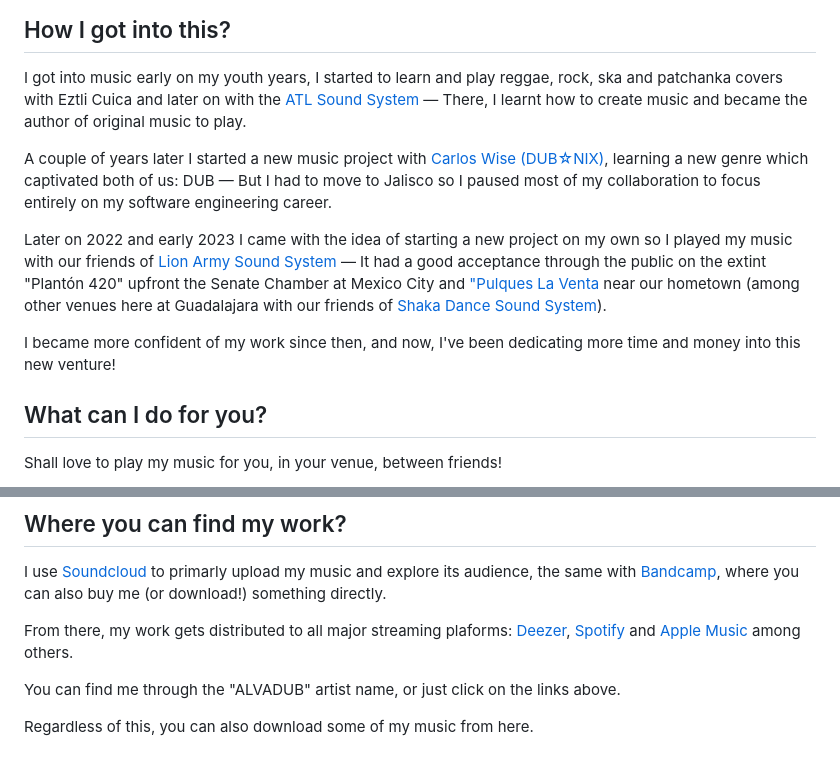
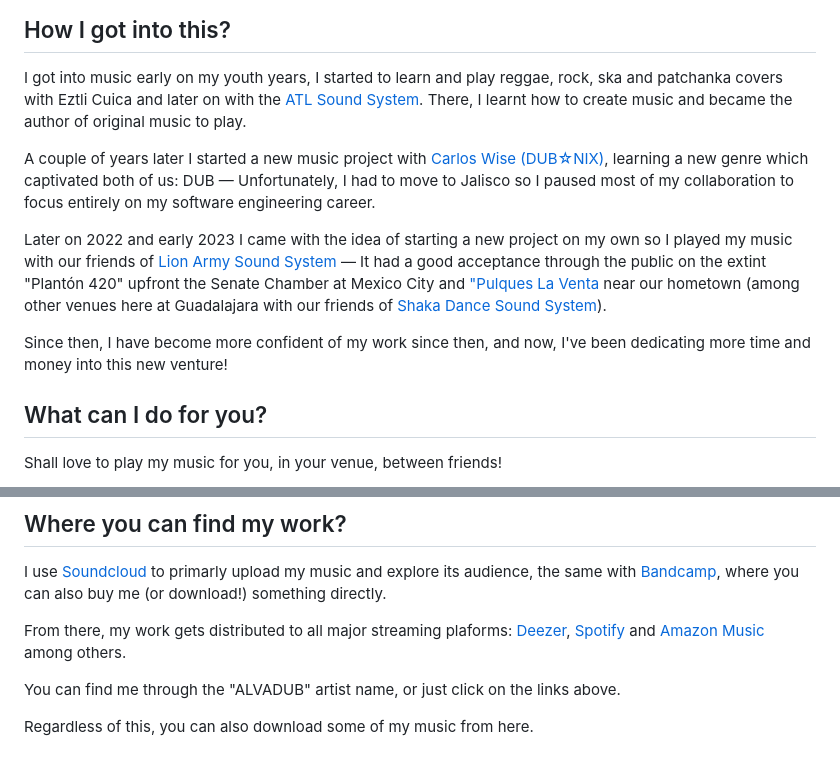
Before and after one commit to pateketrueke/pateketrueke.github.io, a Markdown page: src/pages/alvadub.md, 2 parts joined by grey strips. Drawn GitHub-style.

Commit message:
fix: adjust language a bit

```diff
--- a/src/pages/alvadub.md
+++ b/src/pages/alvadub.md
@@ -7,16 +7,16 @@ icon: speaker
 ## How I got into this?
 
 I got into music early on my youth years, I started to learn and play reggae, rock, ska and patchanka covers with Eztli Cuica
-and later on with the [ATL Sound System][atl] &mdash; There, I learnt how to create music and became the author of original music to play.
+and later on with the [ATL Sound System][atl]. There, I learnt how to create music and became the author of original music to play.
 
 A couple of years later I started a new music project with [Carlos Wise (DUB&star;NIX)][nix], learning a new genre which captivated both of us: DUB
-&mdash; But I had to move to Jalisco so I paused most of my collaboration to focus entirely on my software engineering career.
+&mdash; Unfortunately, I had to move to Jalisco so I paused most of my collaboration to focus entirely on my software engineering career.
 
 Later on 2022 and early 2023 I came with the idea of starting a new project on my own so I played my music with our friends of [Lion Army Sound System][lass]
 &mdash; It had a good acceptance through the public on the extint "Plantón 420" upfront the Senate Chamber at Mexico City and ["Pulques La Venta][plav] near our hometown
 (among other venues here at Guadalajara with our friends of [Shaka Dance Sound System][sdss]).
 
-I became more confident of my work since then, and now, I've been dedicating more time and money into this new venture!
+Since then, I have become more confident of my work since then, and now, I've been dedicating more time and money into this new venture!
 
 ## What can I do for you?
 
@@ -37,7 +37,7 @@ I am very new on all of this, but I promise you: I am doing my best and I'll kee
 
 I use [Soundcloud][sc] to primarly upload my music and explore its audience, the same with [Bandcamp][bc], where you can also buy me (or download!) something directly.
 
-From there, my work gets distributed to all major streaming plaforms: [Deezer][de], [Spotify][sp] and [Apple Music][am] among others.
+From there, my work gets distributed to all major streaming plaforms: [Deezer][de], [Spotify][sp] and [Amazon Music][am] among others.
 
 You can find me through the "ALVADUB" artist name, or just click on the links above.
 
```
